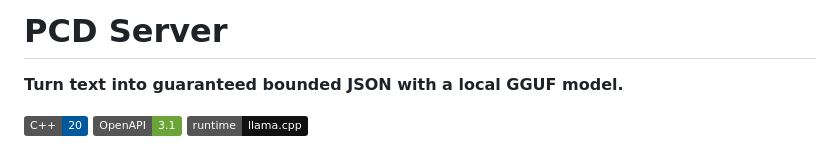
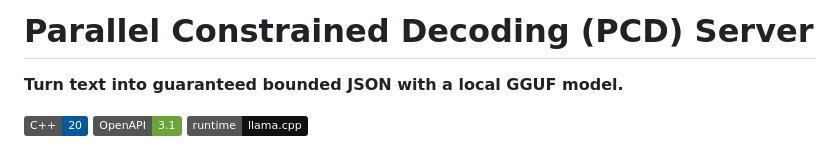
Before and after one commit to stephanj/pcdServer, a Markdown page: README.md, the part around the change. GitHub-like rendering; badges without logos.

Commit message:
Update project name to 'Parallel Constrained Decoding (PCD) Server'

```diff
--- a/README.md
+++ b/README.md
@@ -1,4 +1,4 @@
-# PCD Server
+# Parallel Constrained Decoding (PCD) Server
 
 **Turn text into guaranteed bounded JSON with a local GGUF model.**
 
```
